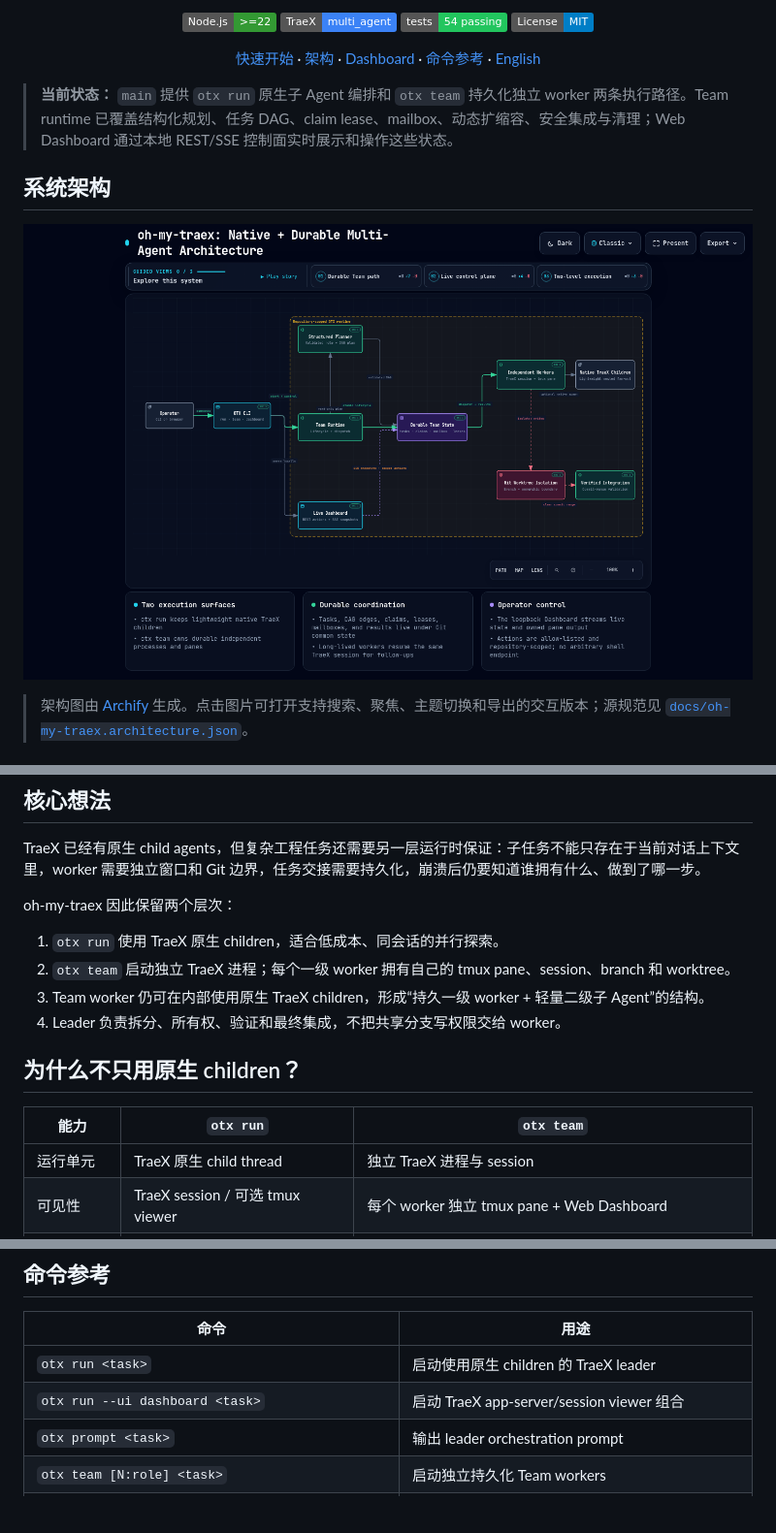
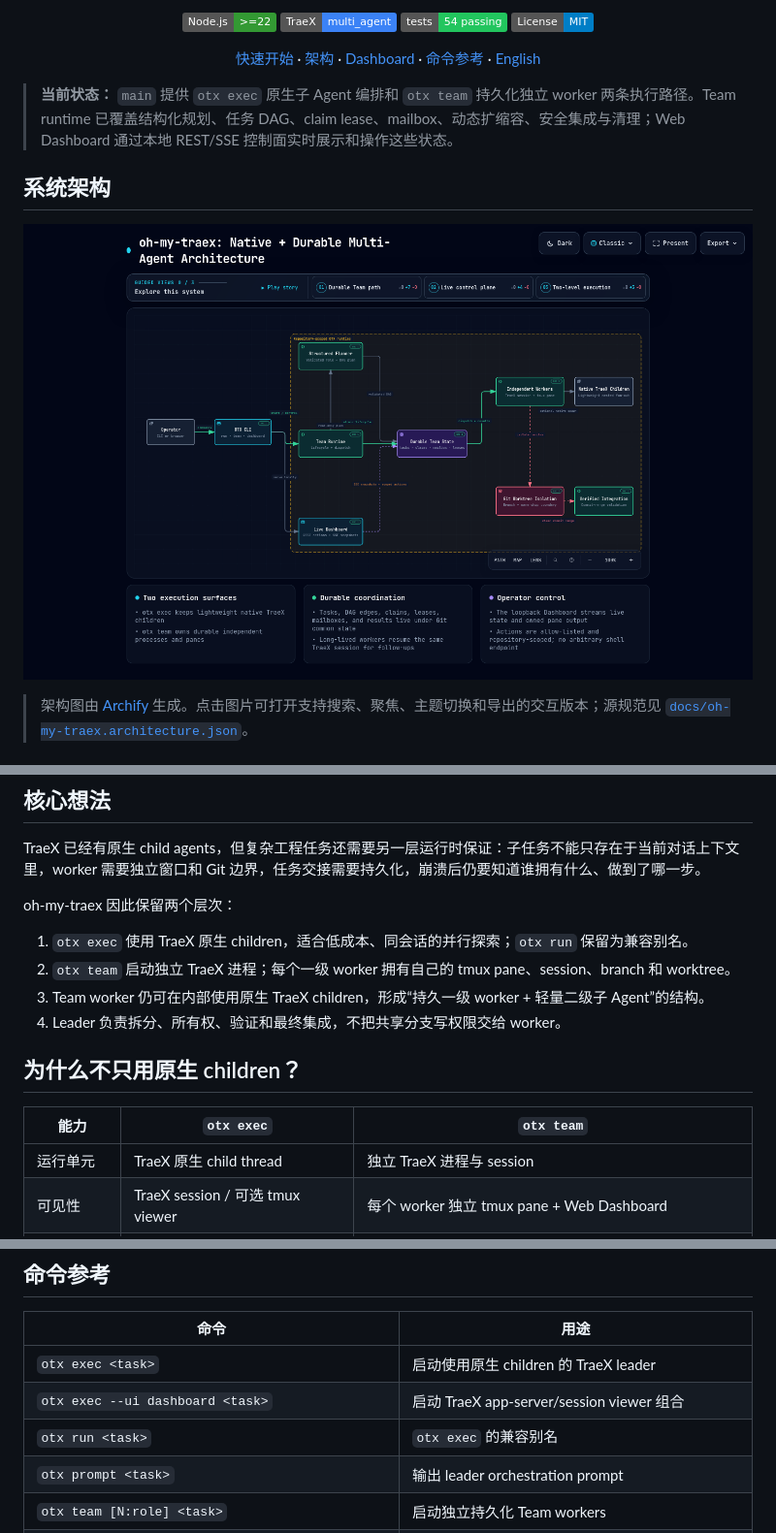
Before and after one commit to YiHarvest/oh-my-traex, a Markdown page: README.md, 3 parts joined by grey strips. Shown at 97% size. GitHub-like rendering; pictures changed too: assets/oh-my-traex-architecture.png; badges without logos; blank space fills up the shorter version.

```diff
--- a/README.md
+++ b/README.md
@@ -15,7 +15,7 @@
 
 </div>
 
-> **当前状态：** `main` 提供 `otx run` 原生子 Agent 编排和 `otx team` 持久化独立 worker 两条执行路径。Team runtime 已覆盖结构化规划、任务 DAG、claim lease、mailbox、动态扩缩容、安全集成与清理；Web Dashboard 通过本地 REST/SSE 控制面实时展示和操作这些状态。
+> **当前状态：** `main` 提供 `otx exec` 原生子 Agent 编排和 `otx team` 持久化独立 worker 两条执行路径。Team runtime 已覆盖结构化规划、任务 DAG、claim lease、mailbox、动态扩缩容、安全集成与清理；Web Dashboard 通过本地 REST/SSE 控制面实时展示和操作这些状态。
 
 ## 系统架构
 
@@ -59,14 +59,14 @@ TraeX 已经有原生 child agents，但复杂工程任务还需要另一层运
 
 oh-my-traex 因此保留两个层次：
 
-1. `otx run` 使用 TraeX 原生 children，适合低成本、同会话的并行探索。
+1. `otx exec` 使用 TraeX 原生 children，适合低成本、同会话的并行探索；`otx run` 保留为兼容别名。
 2. `otx team` 启动独立 TraeX 进程；每个一级 worker 拥有自己的 tmux pane、session、branch 和 worktree。
 3. Team worker 仍可在内部使用原生 TraeX children，形成“持久一级 worker + 轻量二级子 Agent”的结构。
 4. Leader 负责拆分、所有权、验证和最终集成，不把共享分支写权限交给 worker。
 
 ## 为什么不只用原生 children？
 
-| 能力 | `otx run` | `otx team` |
+| 能力 | `otx exec` | `otx team` |
 |---|---|---|
 | 运行单元 | TraeX 原生 child thread | 独立 TraeX 进程与 session |
 | 可见性 | TraeX session / 可选 tmux viewer | 每个 worker 独立 tmux pane + Web Dashboard |
@@ -142,8 +142,9 @@ Dashboard 不提供任意 shell API。停止操作只会在 leader pane 反查
 
 | 命令 | 用途 |
 |---|---|
-| `otx run <task>` | 启动使用原生 children 的 TraeX leader |
-| `otx run --ui dashboard <task>` | 启动 TraeX app-server/session viewer 组合 |
+| `otx exec <task>` | 启动使用原生 children 的 TraeX leader |
+| `otx exec --ui dashboard <task>` | 启动 TraeX app-server/session viewer 组合 |
+| `otx run <task>` | `otx exec` 的兼容别名 |
 | `otx prompt <task>` | 输出 leader orchestration prompt |
 | `otx team [N:role] <task>` | 启动独立持久化 Team workers |
 | `otx team [N:role] --headless <task>` | 使用无 UI 的进程 backend 启动 Team，适用于 CI/容器 |
```
Also changed, not shown: other parts of README.md (+2 -2 lines), README.en.md (+8 -7 lines), 7 other files.
